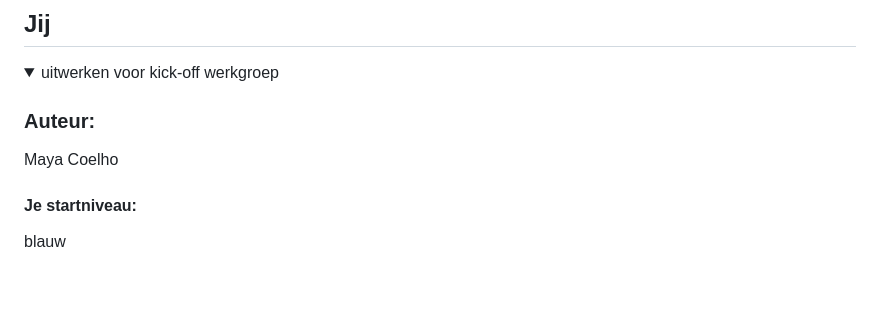
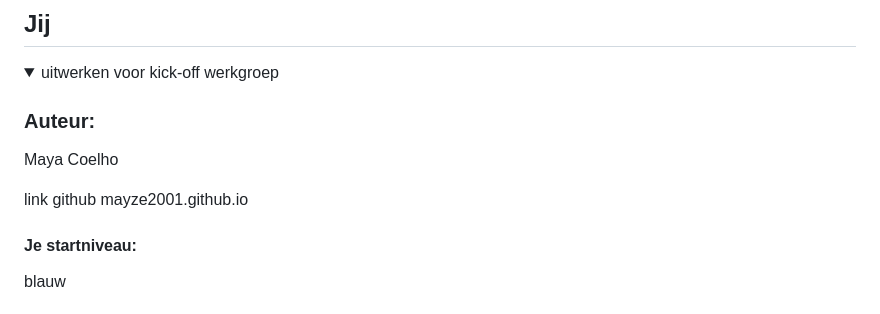
Before and after one commit to mayze2001/FED, a Markdown page: README.md, the part around the change. GitHub-like rendering; blank space fills up the shorter version.

```diff
--- a/README.md
+++ b/README.md
@@ -17,6 +17,8 @@ Nb. Door *open* toe te voegen aan een *details* element kun je deze standaard op
 
   ### Auteur:
   Maya Coelho
+
+  link github mayze2001.github.io
 
   #### Je startniveau:
   blauw
```
